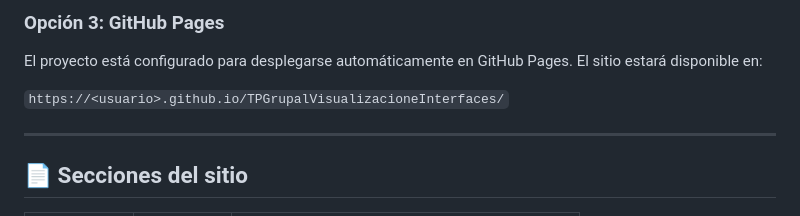
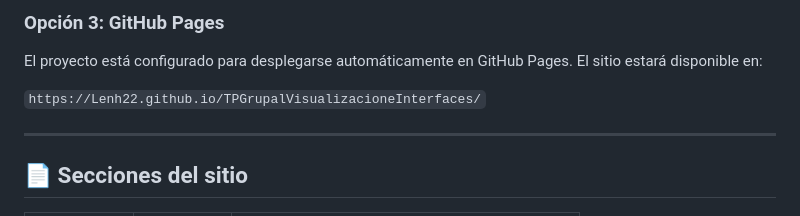
Before and after one commit to Lenh22/TPGrupalVisualizacioneInterfaces, a Markdown page: README.md, the part around the change. GitHub-like rendering.

```diff
--- a/README.md
+++ b/README.md
@@ -122,7 +122,7 @@ Luego abre en el navegador: `http://localhost:8000`
 
 El proyecto está configurado para desplegarse automáticamente en GitHub Pages. El sitio estará disponible en:
 
-`https://<usuario>.github.io/TPGrupalVisualizacioneInterfaces/`
+`https://Lenh22.github.io/TPGrupalVisualizacioneInterfaces/`
 
 ---
 
```
